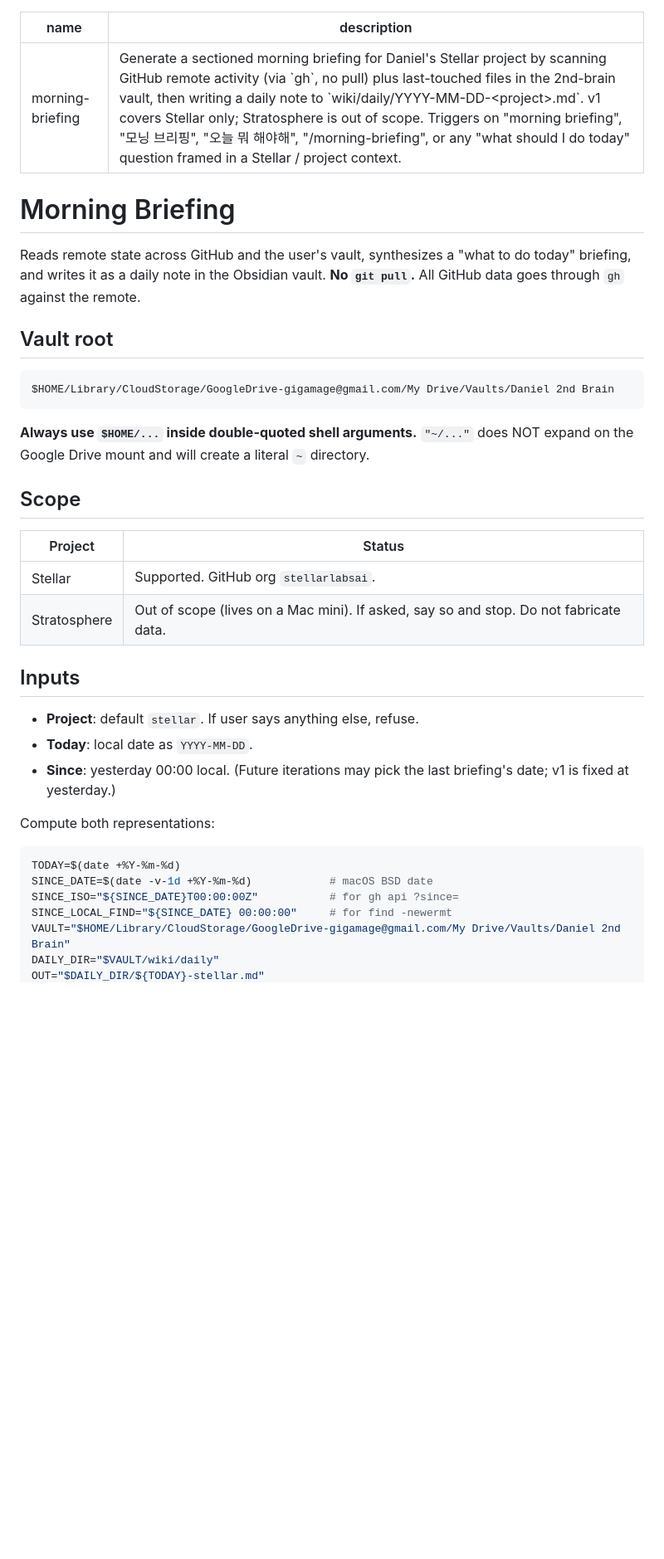
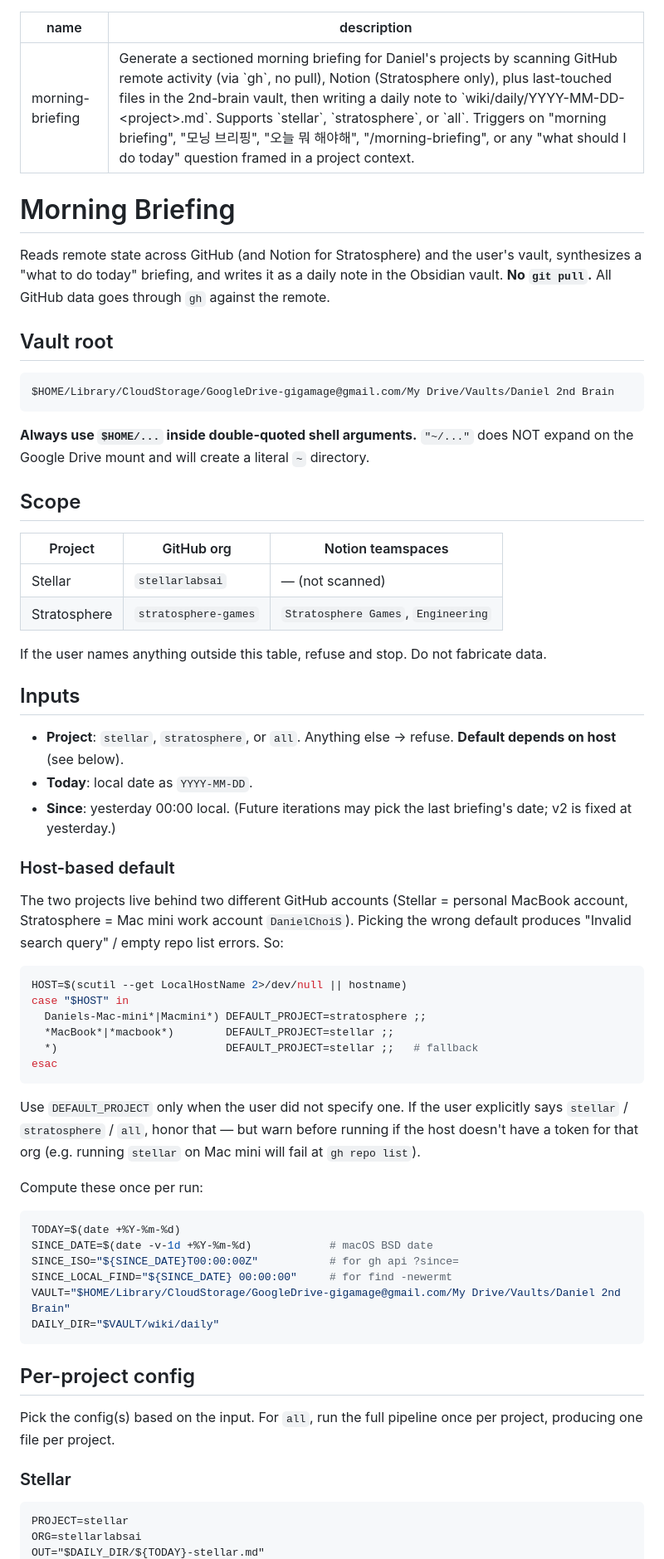
Before and after one commit to Hackjjoy/claude-config, a Markdown page: skills/morning-briefing/SKILL.md, the part around one of its changes. Shown at 83% size. Drawn GitHub-style; blank space fills up the shorter version.

Commit message:
updated morning briefing skill

````diff
--- a/skills/morning-briefing/SKILL.md
+++ b/skills/morning-briefing/SKILL.md
@@ -1,11 +1,11 @@
 ---
 name: morning-briefing
-description: Generate a sectioned morning briefing for Daniel's Stellar project by scanning GitHub remote activity (via `gh`, no pull) plus last-touched files in the 2nd-brain vault, then writing a daily note to `wiki/daily/YYYY-MM-DD-<project>.md`. v1 covers Stellar only; Stratosphere is out of scope. Triggers on "morning briefing", "모닝 브리핑", "오늘 뭐 해야해", "/morning-briefing", or any "what should I do today" question framed in a Stellar / project context.
+description: Generate a sectioned morning briefing for Daniel's projects by scanning GitHub remote activity (via `gh`, no pull), Notion (Stratosphere only), plus last-touched files in the 2nd-brain vault, then writing a daily note to `wiki/daily/YYYY-MM-DD-<project>.md`. Supports `stellar`, `stratosphere`, or `all`. Triggers on "morning briefing", "모닝 브리핑", "오늘 뭐 해야해", "/morning-briefing", or any "what should I do today" question framed in a project context.
 ---
 
 # Morning Briefing
 
-Reads remote state across GitHub and the user's vault, synthesizes a "what to do today" briefing, and writes it as a daily note in the Obsidian vault. **No `git pull`.** All GitHub data goes through `gh` against the remote.
+Reads remote state across GitHub (and Notion for Stratosphere) and the user's vault, synthesizes a "what to do today" briefing, and writes it as a daily note in the Obsidian vault. **No `git pull`.** All GitHub data goes through `gh` against the remote.
 
 ## Vault root
 
@@ -17,18 +17,35 @@ $HOME/Library/CloudStorage/GoogleDrive-gigamage@gmail.com/My Drive/Vaults/Daniel
 
 ## Scope
 
-| Project      | Status                                          |
-| ------------ | ----------------------------------------------- |
-| Stellar      | Supported. GitHub org `stellarlabsai`.          |
-| Stratosphere | Out of scope (lives on a Mac mini). If asked, say so and stop. Do not fabricate data. |
+| Project      | GitHub org            | Notion teamspaces                           |
+| ------------ | --------------------- | ------------------------------------------- |
+| Stellar      | `stellarlabsai`       | — (not scanned)                             |
+| Stratosphere | `stratosphere-games`  | `Stratosphere Games`, `Engineering`         |
+
+If the user names anything outside this table, refuse and stop. Do not fabricate data.
 
 ## Inputs
 
-- **Project**: default `stellar`. If user says anything else, refuse.
+- **Project**: `stellar`, `stratosphere`, or `all`. Anything else → refuse. **Default depends on host** (see below).
 - **Today**: local date as `YYYY-MM-DD`.
-- **Since**: yesterday 00:00 local. (Future iterations may pick the last briefing's date; v1 is fixed at yesterday.)
+- **Since**: yesterday 00:00 local. (Future iterations may pick the last briefing's date; v2 is fixed at yesterday.)
 
-Compute both representations:
+### Host-based default
+
+The two projects live behind two different GitHub accounts (Stellar = personal MacBook account, Stratosphere = Mac mini work account `DanielChoiS`). Picking the wrong default produces "Invalid search query" / empty repo list errors. So:
+
+```bash
+HOST=$(scutil --get LocalHostName 2>/dev/null || hostname)
+case "$HOST" in
+  Daniels-Mac-mini*|Macmini*) DEFAULT_PROJECT=stratosphere ;;
+  *MacBook*|*macbook*)        DEFAULT_PROJECT=stellar ;;
+  *)                          DEFAULT_PROJECT=stellar ;;   # fallback
+esac
+```
+
+Use `DEFAULT_PROJECT` only when the user did not specify one. If the user explicitly says `stellar` / `stratosphere` / `all`, honor that — but warn before running if the host doesn't have a token for that org (e.g. running `stellar` on Mac mini will fail at `gh repo list`).
+
+Compute these once per run:
 
 ```bash
 TODAY=$(date +%Y-%m-%d)
@@ -37,4 +54,15 @@ SINCE_ISO="${SINCE_DATE}T00:00:00Z"           # for gh api ?since=
 SINCE_LOCAL_FIND="${SINCE_DATE} 00:00:00"     # for find -newermt
 VAULT="$HOME/Library/CloudStorage/GoogleDrive-gigamage@gmail.com/My Drive/Vaults/Daniel 2nd Brain"
 DAILY_DIR="$VAULT/wiki/daily"
+```
+
+## Per-project config
+
+Pick the config(s) based on the input. For `all`, run the full pipeline once per project, producing one file per project.
+
+### Stellar
+
+```
+PROJECT=stellar
+ORG=stellarlabsai
 OUT="$DAILY_DIR/${TODAY}-stellar.md"
````
Also changed, not shown: other parts of skills/morning-briefing/SKILL.md (+87 -30 lines).
